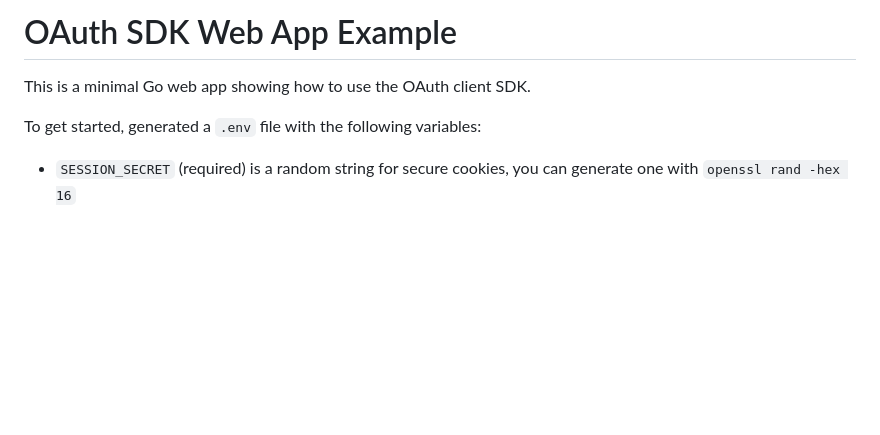
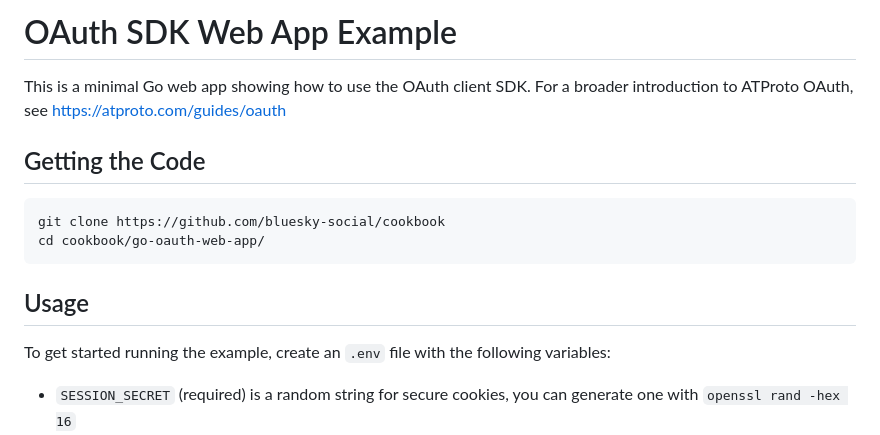
Before and after one commit to bluesky-social/cookbook, a Markdown page: go-oauth-web-app/README.md, the part around the change printed below. Rendered like a GitHub page; blank space fills up the shorter version.

````diff
--- a/go-oauth-web-app/README.md
+++ b/go-oauth-web-app/README.md
@@ -1,10 +1,18 @@
 
-OAuth SDK Web App Example
-=========================
+# OAuth SDK Web App Example
 
-This is a minimal Go web app showing how to use the OAuth client SDK.
+This is a minimal Go web app showing how to use the OAuth client SDK. For a broader introduction to ATProto OAuth, see https://atproto.com/guides/oauth
 
-To get started, generated a `.env` file with the following variables:
+## Getting the Code
+
+```
+git clone https://github.com/bluesky-social/cookbook
+cd cookbook/go-oauth-web-app/
+```
+
+## Usage
+
+To get started running the example, create an `.env` file with the following variables:
 
 - `SESSION_SECRET` (required) is a random string for secure cookies, you can generate one with `openssl rand -hex 16`
 - `CLIENT_HOSTNAME` (optional) is a public web hostname at which the running web app can be reached on the public web, with `https://`. It needs to actually be reachable by remote servers, not just your local web browser; you can use a service like `ngrok` if experimenting on a laptop. Or, if you leave this blank, the app will run as a "localhost dev app".
````
Also changed, not shown: other parts of go-oauth-web-app/README.md (+89 -0 lines), img/authorization-screenshot.png (added), img/go-web-example-screenshot.png (added), 1 other file.
